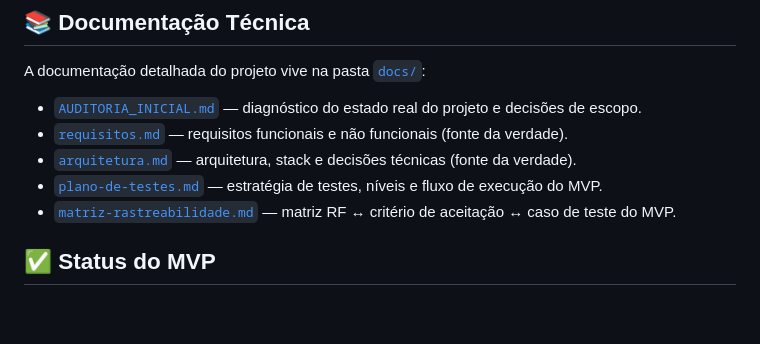
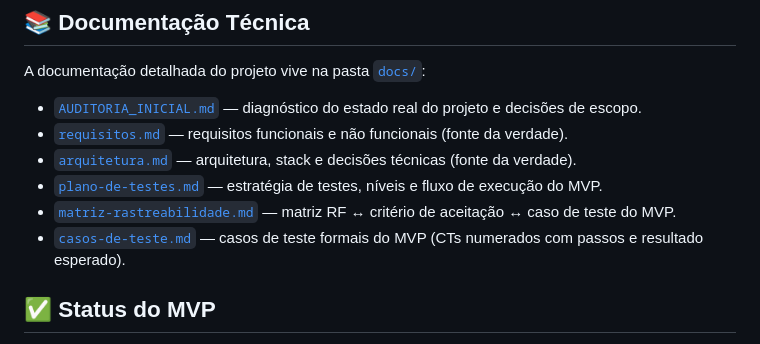
Before and after one commit to WilsonGorosthides/sgc_msclean, a Markdown page: README.md, the part around the change. Rendered like a GitHub page; blank space fills up the shorter version.

Commit message:
docs: referencia casos-de-teste.md na Documentacao Tecnica do README
Co-Authored-By: Claude Fable 5 <noreply@anthropic.com>

```diff
--- a/README.md
+++ b/README.md
@@ -19,6 +19,7 @@ A documentação detalhada do projeto vive na pasta [`docs/`](./docs):
 - [`arquitetura.md`](./docs/arquitetura.md) — arquitetura, stack e decisões técnicas (fonte da verdade).
 - [`plano-de-testes.md`](./docs/plano-de-testes.md) — estratégia de testes, níveis e fluxo de execução do MVP.
 - [`matriz-rastreabilidade.md`](./docs/matriz-rastreabilidade.md) — matriz RF ↔ critério de aceitação ↔ caso de teste do MVP.
+- [`casos-de-teste.md`](./docs/casos-de-teste.md) — casos de teste formais do MVP (CTs numerados com passos e resultado esperado).
 
 ## ✅ Status do MVP
 - [x] Listagem de clientes
```
